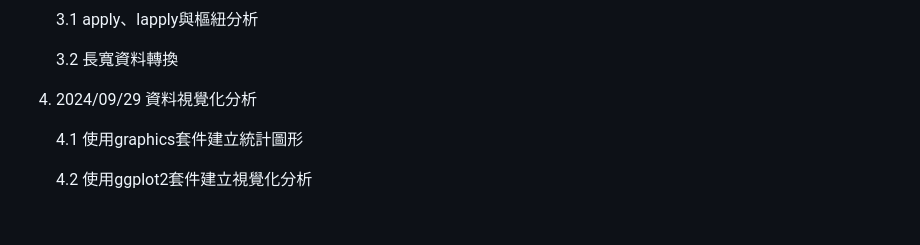
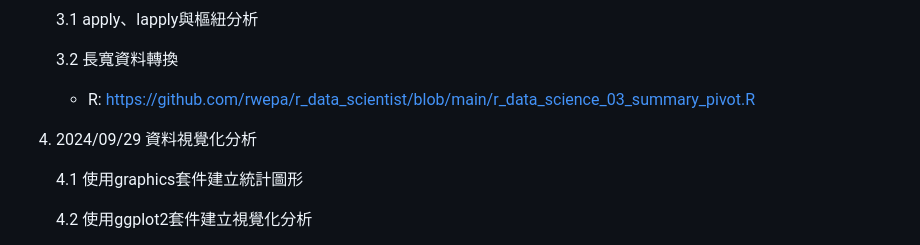
Before and after one commit to rwepa/r_data_scientist, a Markdown page: README.md, the part around one of its changes. GitHub-like rendering; blank space fills up the shorter version.

```diff
--- a/README.md
+++ b/README.md
@@ -31,7 +31,9 @@
 
     3.2 長寬資料轉換
 
-6. 2024/09/29 資料視覺化分析
+    + R: https://github.com/rwepa/r_data_scientist/blob/main/r_data_science_03_summary_pivot.R
+
+5. 2024/09/29 資料視覺化分析
 
     4.1 使用graphics套件建立統計圖形
 
```
Also changed, not shown: other parts of README.md (+3 -3 lines).
